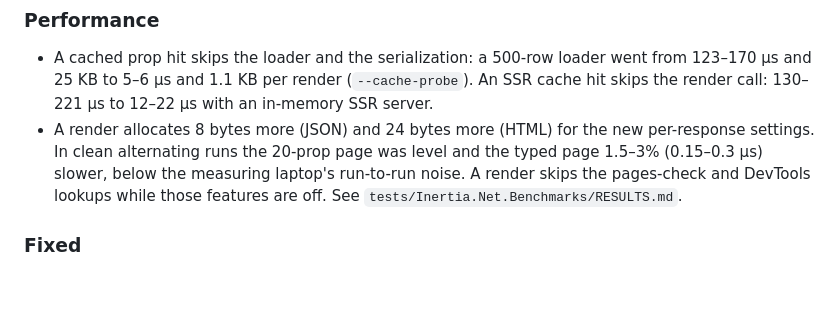
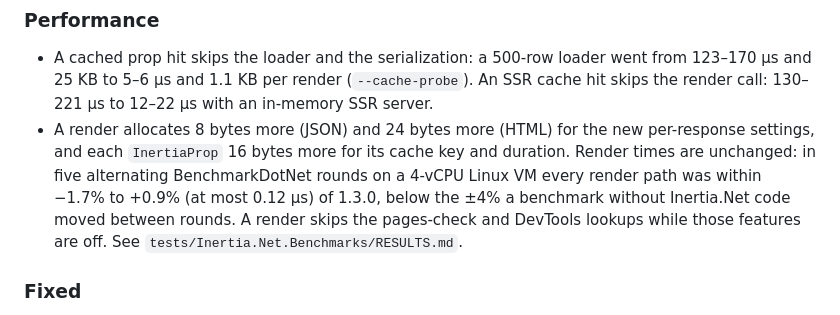
Before and after one commit to adzamkomladev/Inertia.Net, a Markdown page: CHANGELOG.md, the part around the change. GitHub-like rendering; blank space fills up the shorter version.

Commit message:
Benchmark 1.4.0 against 1.3.0 on a 4-vCPU cloud Linux VM

```diff
--- a/CHANGELOG.md
+++ b/CHANGELOG.md
@@ -53,9 +53,10 @@ unchanged. Update all packages together.
 
 - A cached prop hit skips the loader and the serialization: a 500-row loader went from 123–170 µs and 25 KB to 5–6 µs and 1.1 KB
   per render (`--cache-probe`). An SSR cache hit skips the render call: 130–221 µs to 12–22 µs with an in-memory SSR server.
-- A render allocates 8 bytes more (JSON) and 24 bytes more (HTML) for the new per-response settings. In clean alternating runs the 20-prop page was
-  level and the typed page 1.5–3% (0.15–0.3 µs) slower, below the measuring laptop's run-to-run noise. A render skips the pages-check
-  and DevTools lookups while those features are off.
+- A render allocates 8 bytes more (JSON) and 24 bytes more (HTML) for the new per-response settings, and each `InertiaProp` 16 bytes
+  more for its cache key and duration. Render times are unchanged: in five alternating BenchmarkDotNet rounds on a 4-vCPU Linux VM every
+  render path was within −1.7% to +0.9% (at most 0.12 µs) of 1.3.0, below the ±4% a benchmark without Inertia.Net code moved between
+  rounds. A render skips the pages-check and DevTools lookups while those features are off.
   See `tests/Inertia.Net.Benchmarks/RESULTS.md`.
 
 ### Fixed
```
Also changed, not shown: 1 other file.
